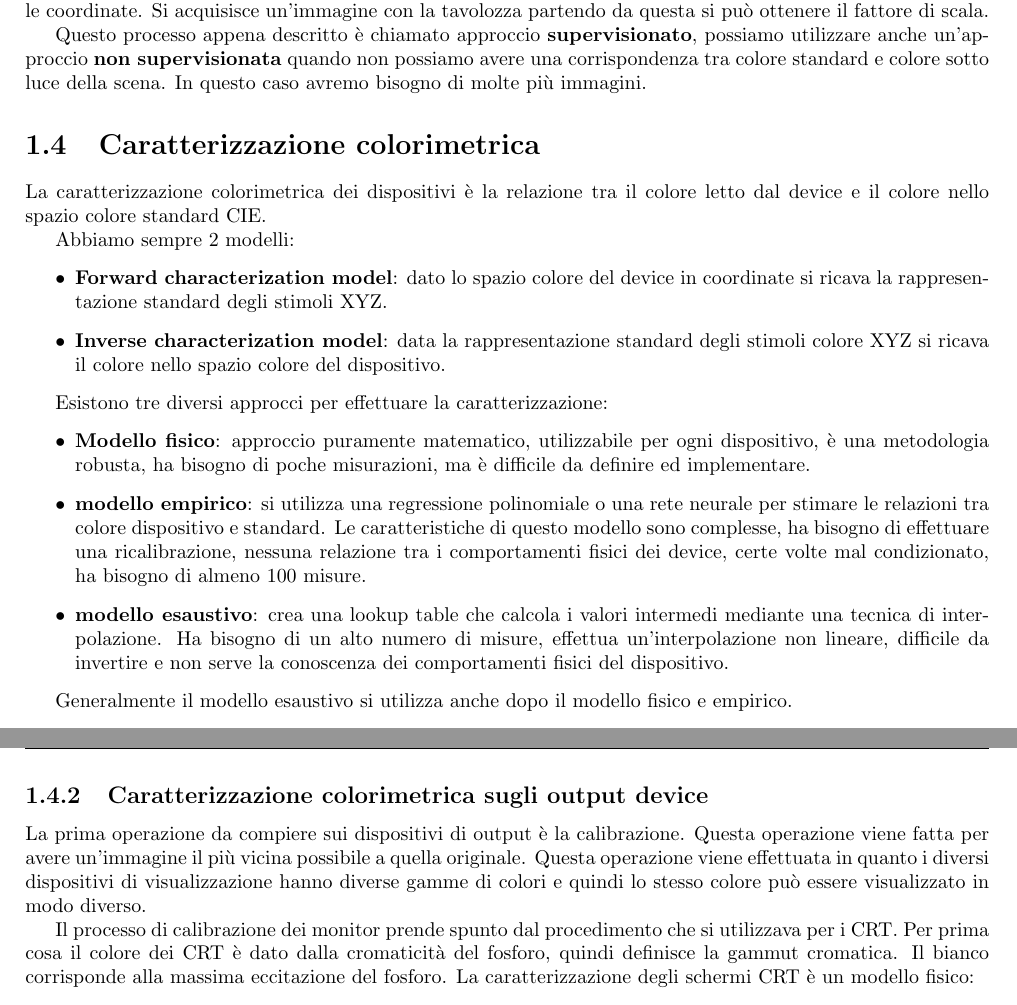
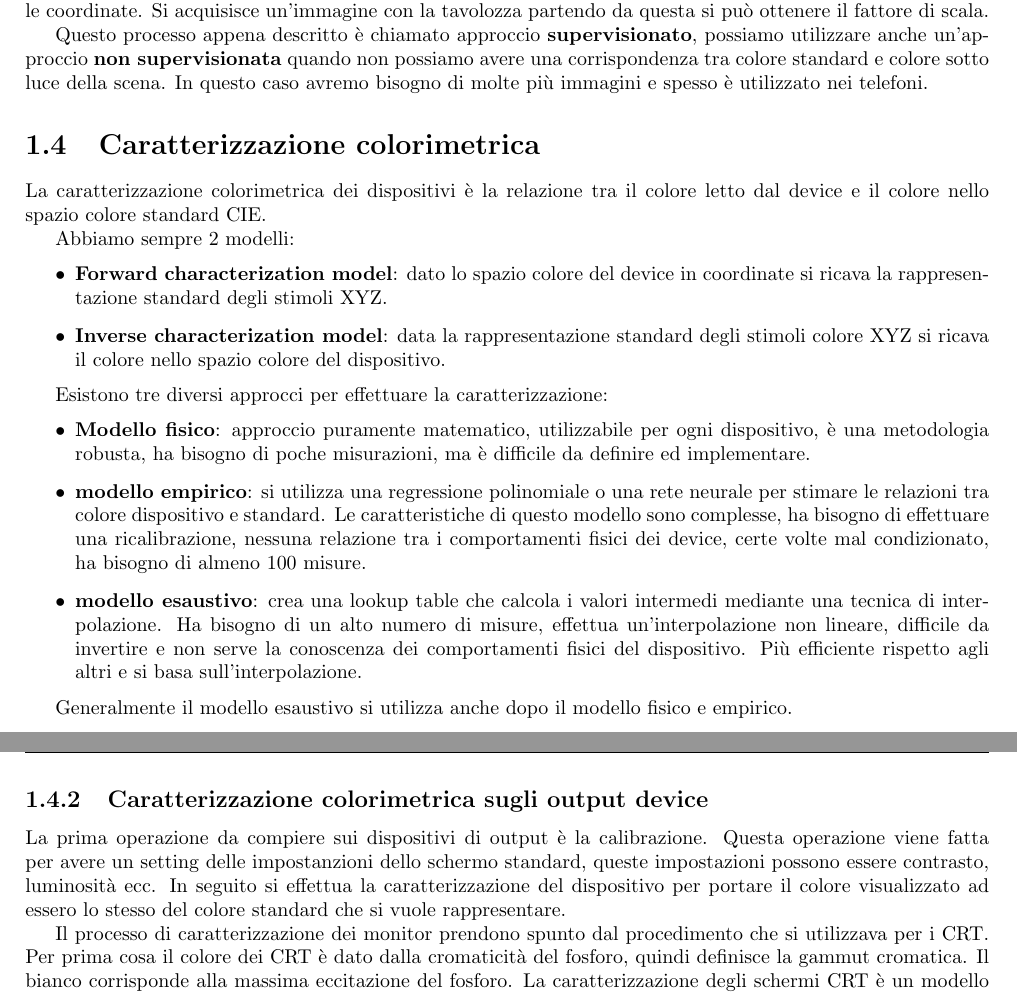
Before and after one commit to TommasoFerrario18/Appunti, a LaTeX book (2_anno/VIPM/main.tex, which reads 2_anno/VIPM/chapters/colori.tex): two parts of pages 6 and 7 of 12, joined at a grey line, cut so that both start at the same text. Compiled offline with pdfLaTeX.

Commit message:
sistemazione appunti visual

```diff
--- a/2_anno/VIPM/chapters/colori.tex
+++ b/2_anno/VIPM/chapters/colori.tex
@@ -235,7 +235,8 @@ tavolozza partendo da questa si può ottenere il fattore di scala.
 Questo processo appena descritto è chiamato approccio \textbf{supervisionato},
 possiamo utilizzare anche un'approccio \textbf{non supervisionata} quando non
 possiamo avere una corrispondenza tra colore standard e colore sotto luce della
-scena. In questo caso avremo bisogno di molte più immagini.
+scena. In questo caso avremo bisogno di molte più immagini e spesso è utilizzato nei
+telefoni.
 \section{Caratterizzazione colorimetrica}
 La caratterizzazione colorimetrica dei dispositivi è la relazione tra il colore
 letto dal device e il colore nello spazio colore standard CIE.
@@ -263,6 +264,7 @@ Esistono tre diversi approcci per effettuare la caratterizzazione:
           intermedi mediante una tecnica di interpolazione. Ha bisogno di un alto
           numero di misure, effettua un'interpolazione non lineare, difficile da
           invertire e non serve la conoscenza dei comportamenti fisici del dispositivo.
+          Più efficiente rispetto agli altri e si basa sull'interpolazione.
 \end{itemize}
 
 Generalmente il modello esaustivo si utilizza anche dopo il modello fisico e empirico.
@@ -297,12 +299,12 @@ quindi non ci deve essere una gamma correction.
 
 \subsection{Caratterizzazione colorimetrica sugli output device}
 La prima operazione da compiere sui dispositivi di output è la calibrazione.
-Questa operazione viene fatta per avere un'immagine il più vicina possibile a
-quella originale. Questa operazione viene effettuata in quanto i diversi
-dispositivi di visualizzazione hanno diverse gamme di colori e quindi lo stesso
-colore può essere visualizzato in modo diverso.
+Questa operazione viene fatta per avere un setting delle impostanzioni dello schermo
+standard, queste impostazioni possono essere contrasto, luminosità ecc. In seguito
+si effettua la caratterizzazione del dispositivo per portare il colore visualizzato
+ad essero lo stesso del colore standard che si vuole rappresentare.
 
-Il processo di calibrazione dei monitor prende spunto dal procedimento che si
+Il processo di caratterizzazione dei monitor prendono spunto dal procedimento che si
 utilizzava per i CRT. Per prima cosa il colore dei CRT è dato dalla cromaticità
 del fosforo, quindi definisce la gammut cromatica. Il bianco corrisponde
 alla massima eccitazione del fosforo. La caratterizzazione degli schermi CRT è un
```
